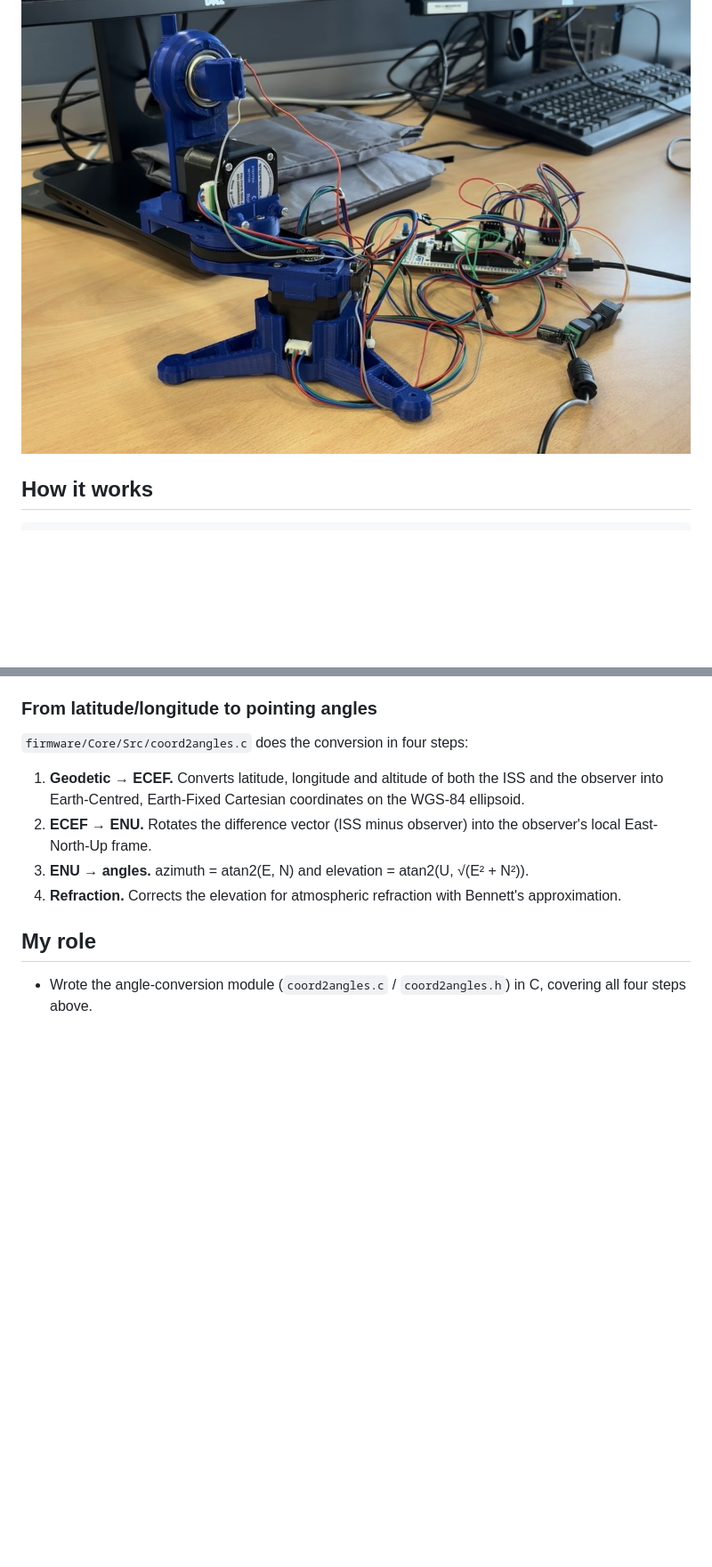
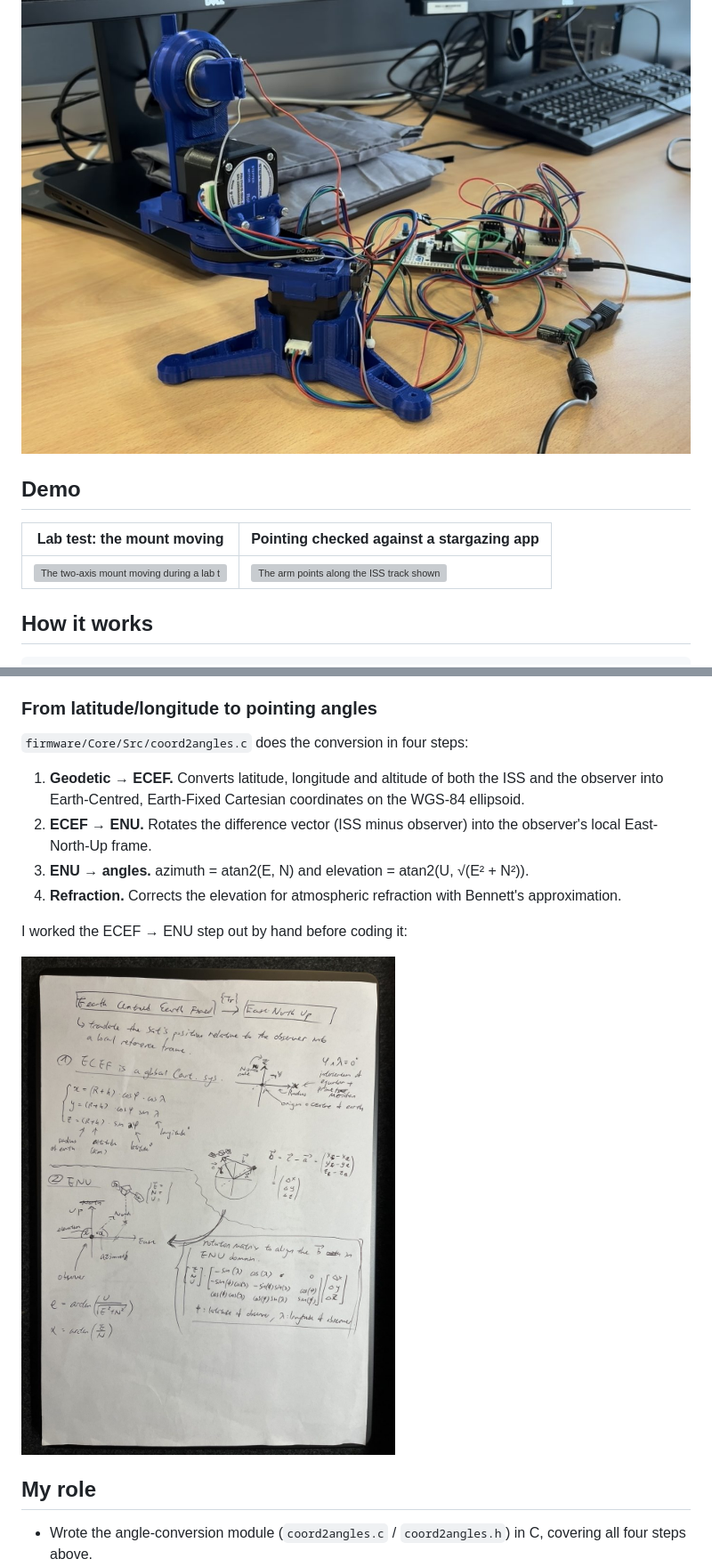
Before and after one commit to lio-tam/Satellite-Tracker-STM32, a Markdown page: README.md, 2 parts joined by grey strips. Shown at 89% size. Drawn GitHub-style; pictures changed too: docs/media/derivation_ecef_enu.jpg (added); blank space fills up the shorter version; grey boxes are pictures that could not be loaded.

Commit message:
Add demo GIFs and derivation notes to README

```diff
--- a/README.md
+++ b/README.md
@@ -7,5 +6,11 @@ Group project (Group 3), RWTH Aachen University, November 2024 – January 2025.
 
 ![The tracker: lower stepper turns the base (azimuth), upper stepper tilts the arm (elevation)](docs/media/tracker_setup.jpg)
+
+## Demo
+
+| Lab test: the mount moving | Pointing checked against a stargazing app |
+|---|---|
+| ![The two-axis mount moving during a lab test](docs/media/tracker_motion.gif) | ![The arm points along the ISS track shown in a stargazing app](docs/media/tracker_vs_star_app.gif) |
 
 ## How it works
 
@@ -32,5 +37,9 @@ At start-up, each axis drives to a limit switch to find its home position and co
 3. **ENU → angles.** azimuth = atan2(E, N) and elevation = atan2(U, √(E² + N²)).
 4. **Refraction.** Corrects the elevation for atmospheric refraction with Bennett's approximation.
 
+I worked the ECEF → ENU step out by hand before coding it:
+
+<img src="docs/media/derivation_ecef_enu.jpg" alt="Handwritten derivation of the ECEF to ENU conversion" width="420"/>
+
 ## My role
 
```
Also changed, not shown: other parts of README.md (+0 -2 lines), 2 other files.
